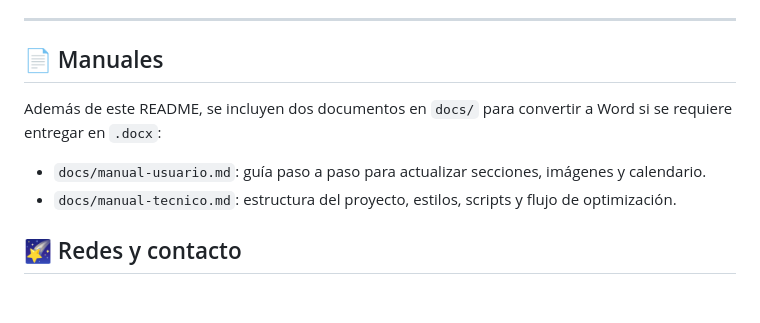
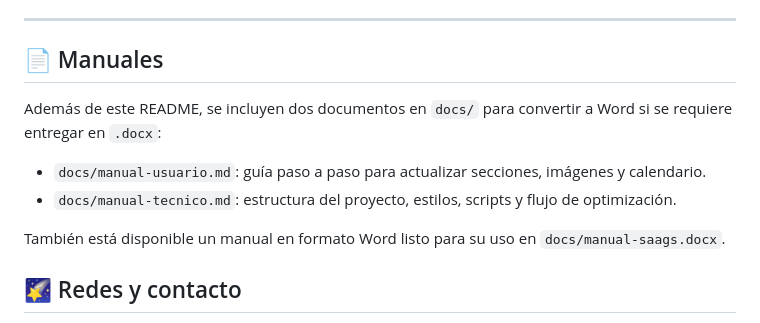
Before and after one commit to SAAGSMex/saags.github.io, a Markdown page: README.md, the part around the change. GitHub-like rendering; blank space fills up the shorter version.

Commit message:
cierre commit

```diff
--- a/README.md
+++ b/README.md
@@ -184,10 +184,11 @@ Consejos:
 ---
 
 ## 📄 Manuales
-
 Además de este README, se incluyen dos documentos en `docs/` para convertir a Word si se requiere entregar en `.docx`:
 - `docs/manual-usuario.md`: guía paso a paso para actualizar secciones, imágenes y calendario.
 - `docs/manual-tecnico.md`: estructura del proyecto, estilos, scripts y flujo de optimización.
+
+También está disponible un manual en formato Word listo para su uso en `docs/manual-saags.docx`.
 
 ## 🌠 Redes y contacto
 
```
